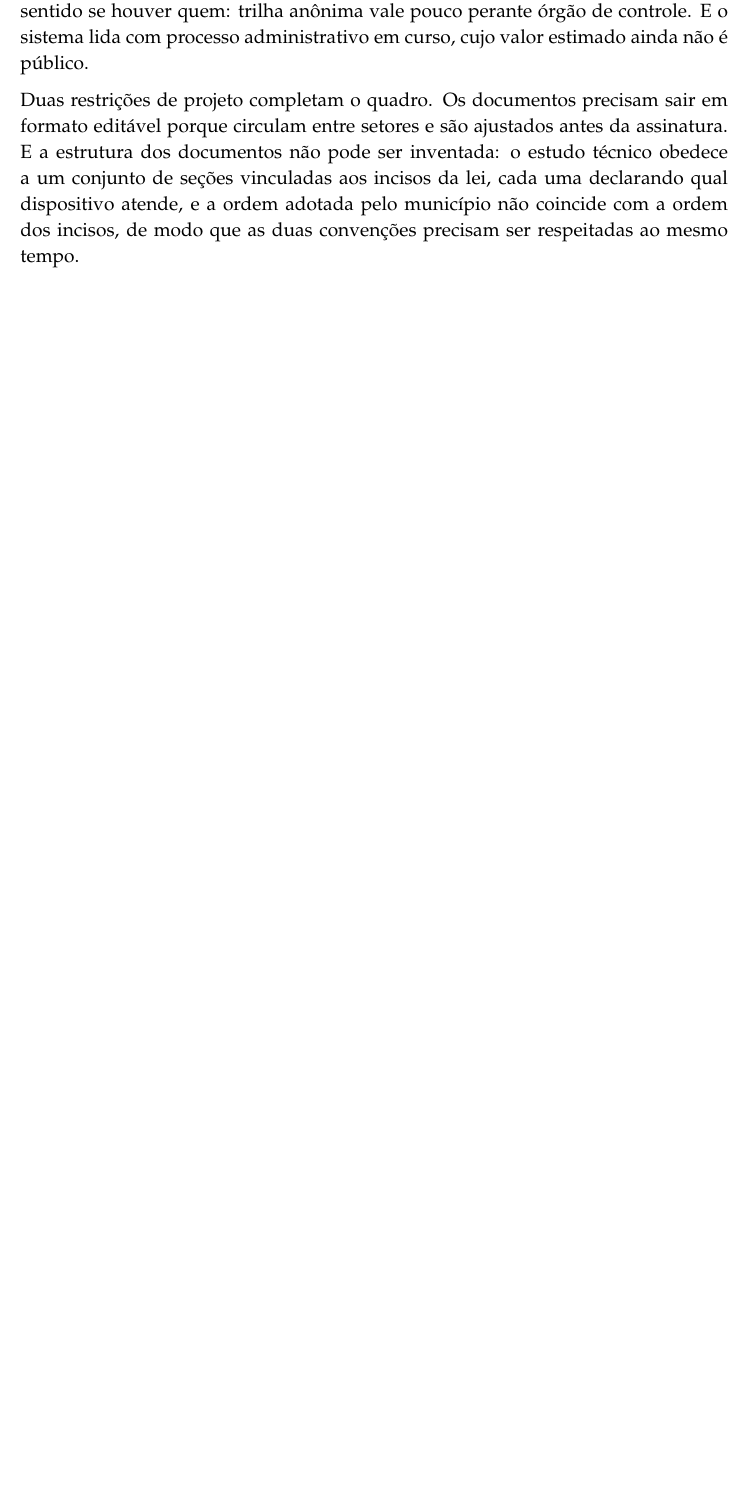
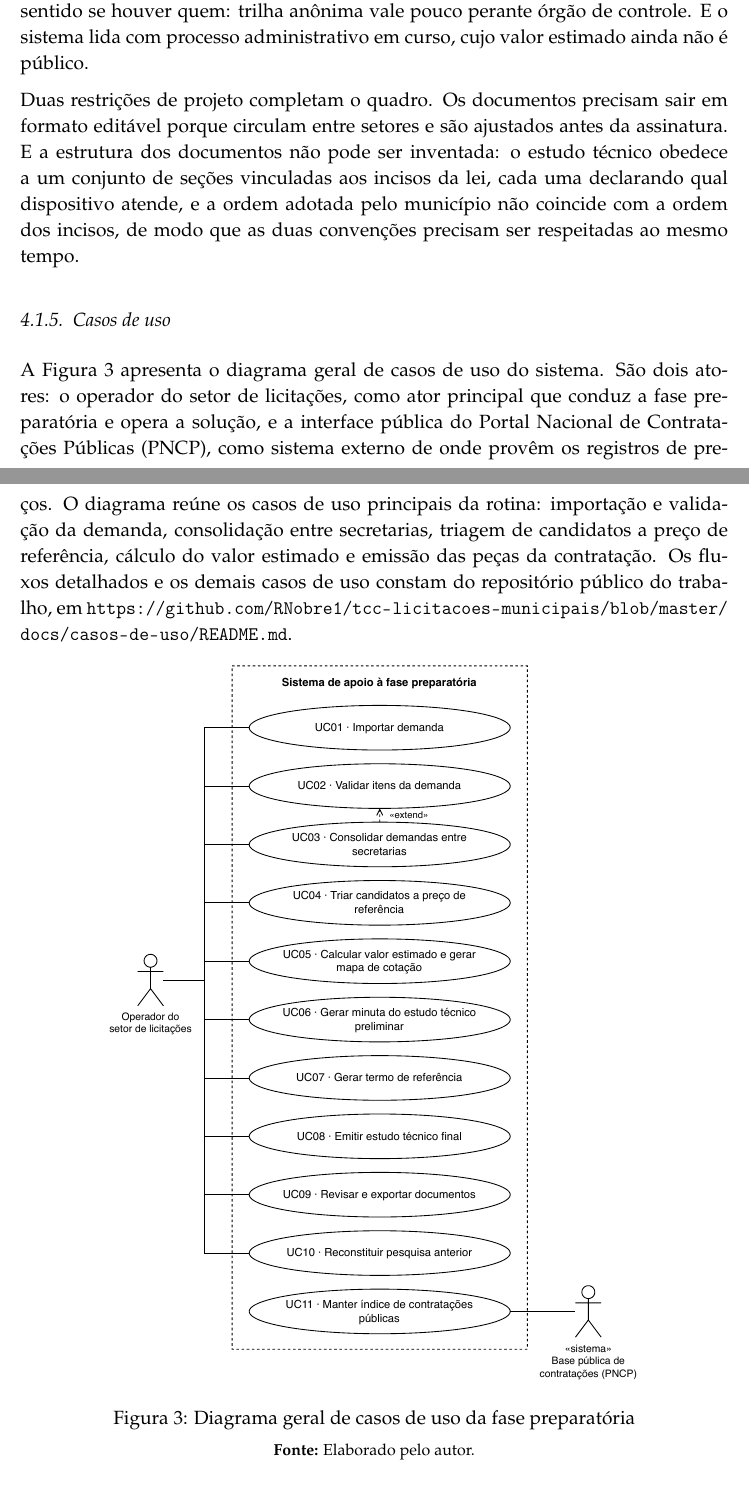
Before and after one commit to RNobre1/tcc-licitacoes-municipais, a LaTeX thesis (texto/tcc1/main-curso.tex, which reads texto/tcc1/secoes/04-desenvolvimento.tex): part of page 20 of 30 before the commit and two parts of pages 20 and 21 of 31 after it, the two joined at a grey line, cut so that both start at the same text, the shorter picture padded with empty space. Compiled offline with pdfLaTeX.

Commit message:
docs(texto): insere o diagrama geral de casos de uso na seção de desenvolvimento

```diff
--- a/texto/tcc1/secoes/04-desenvolvimento.tex
+++ b/texto/tcc1/secoes/04-desenvolvimento.tex
@@ -417,6 +417,28 @@ declarando qual dispositivo atende, e a ordem adotada pelo município não coinc
 com a ordem dos incisos, de modo que as duas convenções precisam ser respeitadas
 ao mesmo tempo.
 
+\subsubsection{Casos de uso}
+\label{subsec:casos-de-uso}
+
+A Figura~\ref{fig:casos-de-uso} apresenta o diagrama geral de casos de uso do
+sistema. São dois atores: o operador do setor de licitações, como ator principal
+que conduz a fase preparatória e opera a solução, e a interface pública do Portal
+Nacional de Contratações Públicas (PNCP), como sistema externo de onde provêm os
+registros de preços. O diagrama reúne os casos de uso principais da rotina:
+importação e validação da demanda, consolidação entre secretarias, triagem de
+candidatos a preço de referência, cálculo do valor estimado e emissão das peças
+da contratação. Os fluxos detalhados e os demais casos de uso constam do
+repositório público do trabalho, em
+\url{https://github.com/RNobre1/tcc-licitacoes-municipais/blob/master/docs/casos-de-uso/README.md}.
+
+\begin{figure}[H]
+  \centering
+  \includegraphics[width=0.75\textwidth]{figuras/casos-de-uso.pdf}
+  \caption{Diagrama geral de casos de uso da fase preparatória}
+  \label{fig:casos-de-uso}
+  \fonte{Elaborado pelo autor.}
+\end{figure}
+
 \subsubsection{Alcance do que foi modelado}
 \label{subsec:alcance}
 
```
Also changed, not shown: entregas/procedencia.txt (+1 -1 lines), entregas/tcc1-formato-sbc.pdf, entregas/tcc1-formato-sibi.pdf, entregas/tcc1-modelo-do-curso.pdf.
